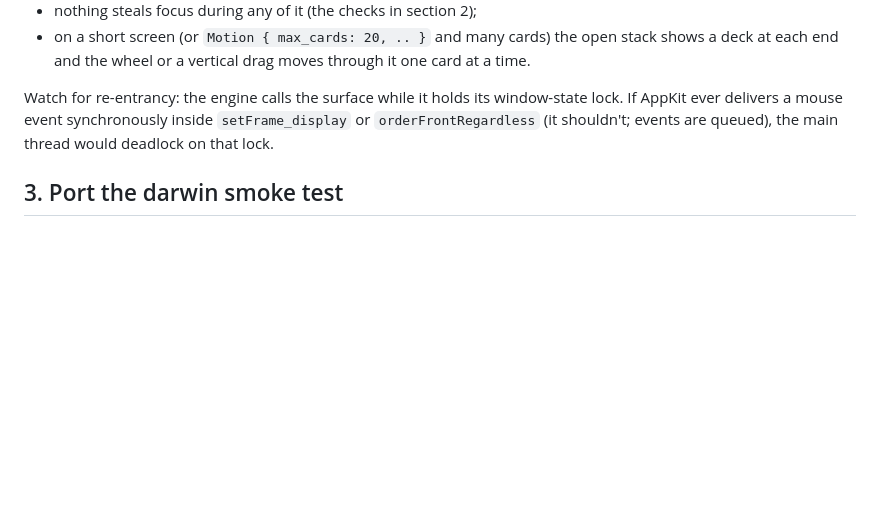
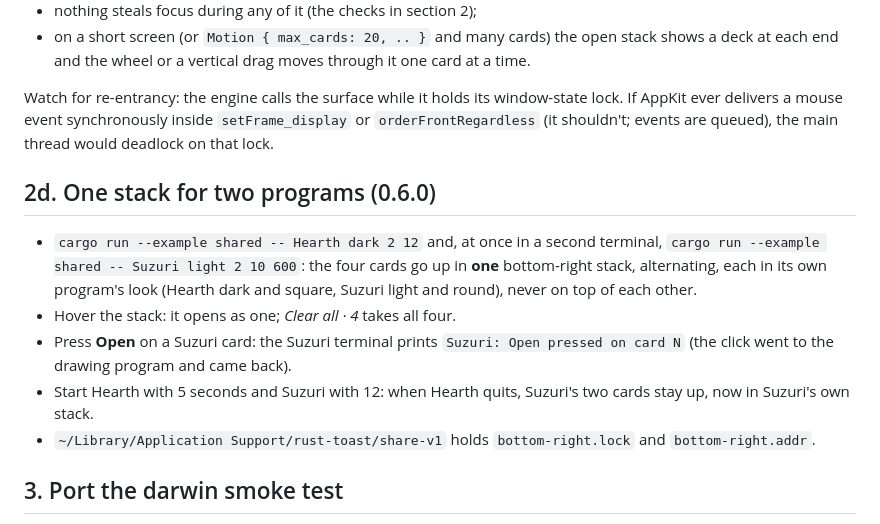
Before and after one commit to StephenSHorton/rust-toast, a Markdown page: MAC.md, the part around the change. Drawn GitHub-style; blank space fills up the shorter version.

```diff
--- a/MAC.md
+++ b/MAC.md
@@ -225,6 +225,22 @@ window-state lock. If AppKit ever delivers a mouse event synchronously
 inside `setFrame_display` or `orderFrontRegardless` (it shouldn't; events
 are queued), the main thread would deadlock on that lock.
 
+## 2d. One stack for two programs (0.6.0)
+
+- `cargo run --example shared -- Hearth dark 2 12` and, at once in a
+  second terminal, `cargo run --example shared -- Suzuri light 2 10 600`:
+  the four cards go up in **one** bottom-right stack, alternating, each in
+  its own program's look (Hearth dark and square, Suzuri light and round),
+  never on top of each other.
+- Hover the stack: it opens as one; *Clear all · 4* takes all four.
+- Press **Open** on a Suzuri card: the Suzuri terminal prints
+  `Suzuri: Open pressed on card N` (the click went to the drawing program
+  and came back).
+- Start Hearth with 5 seconds and Suzuri with 12: when Hearth quits,
+  Suzuri's two cards stay up, now in Suzuri's own stack.
+- `~/Library/Application Support/rust-toast/share-v1` holds
+  `bottom-right.lock` and `bottom-right.addr`.
+
 ## 3. Port the darwin smoke test
 
 go-toast's `toast_smoke_darwin_test.go` needs an NSApp loop on the main
```
Also changed, not shown: PROTOCOL.md (+7 -0 lines), README.md (+42 -2 lines), docs/shared-stack.png (added), 11 other files.
